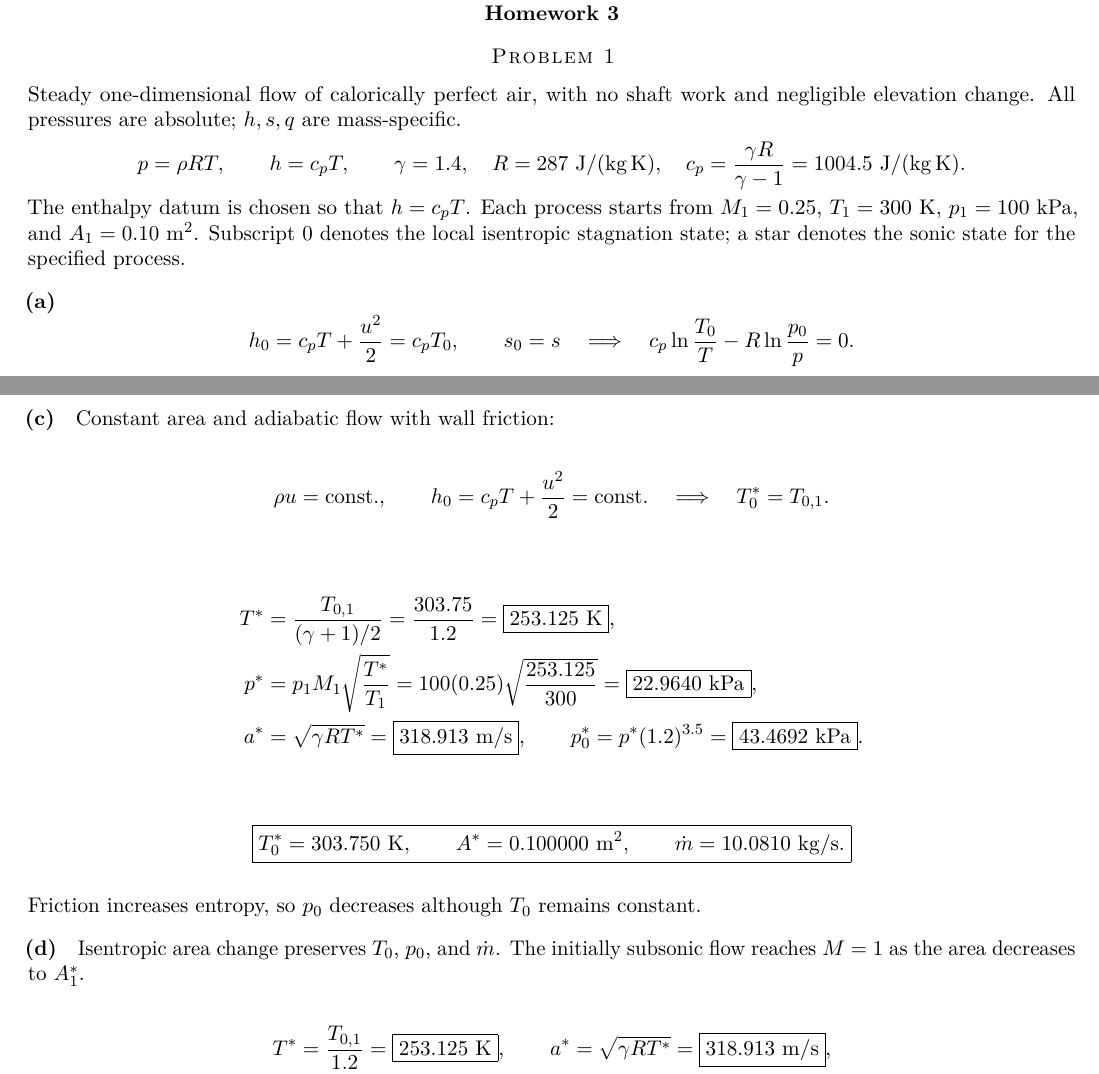
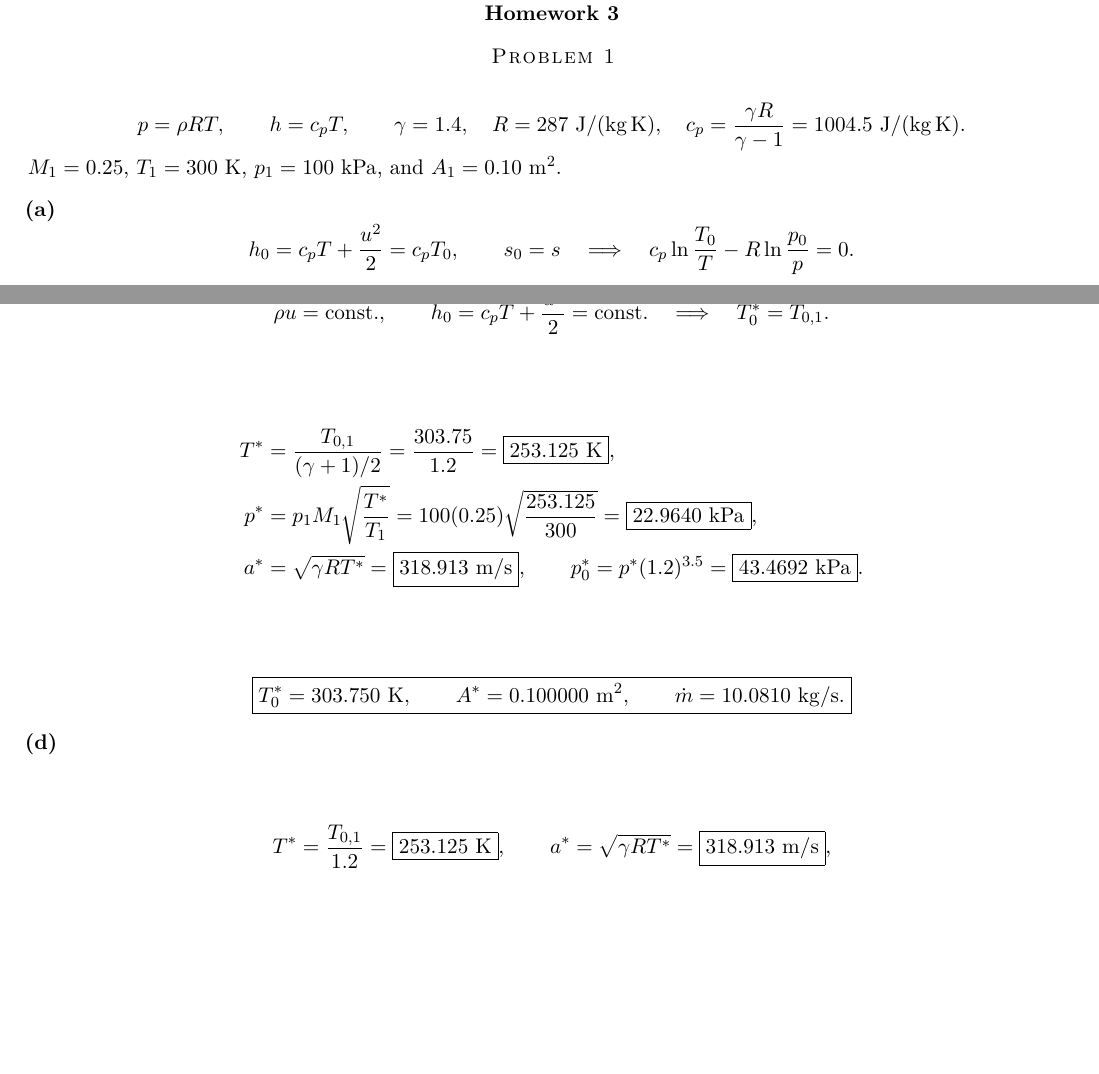
Before and after one commit to Bozhong1/AE-520-Compressible-Flow, a LaTeX problem sheet (hw3/hw3.tex, which reads hw3/solutions/problem1.tex): two parts of pages 1 and 2 of 9, joined at a grey line, cut so that both start at the same text, the shorter picture padded with empty space. Compiled offline with pdfLaTeX.

Commit message:
Updates from Overleaf

```diff
--- a/hw3/solutions/problem1.tex
+++ b/hw3/solutions/problem1.tex
@@ -1,17 +1,14 @@
 \section*{Problem 1}
 
-Steady one-dimensional flow of calorically perfect air, with no shaft work and negligible
-elevation change. All pressures are absolute; $h,s,q$ are mass-specific.
+
 \[
 p=\rho RT,\qquad h=c_pT,\qquad
 \gamma=1.4,\quad R=287~\mathrm{J/(kg\,K)},\quad
 c_p=\frac{\gamma R}{\gamma-1}=1004.5~\mathrm{J/(kg\,K)}.
 \]
 % L3 notes PDF p.1, Eqs. (72)--(74); p.2, cp-cv=R above Eq. (77).
-The enthalpy datum is chosen so that $h=c_pT$. Each process starts from
 $M_1=0.25$, $T_1=300~\mathrm{K}$, $p_1=100~\mathrm{kPa}$, and $A_1=0.10~\mathrm{m^2}$.
-Subscript $0$ denotes the local isentropic stagnation state; a star denotes the sonic
-state for the specified process.
+
 
 \partlabel{(a)}
 % L7 notes PDF p.2, Eqs. (139), (141)--(142): stagnation enthalpy.
@@ -84,10 +81,10 @@ q&=1004.5(1182.65625-303.75)~\mathrm{J/kg}
 \boxed{M^*=1,\qquad A^*=A_1=0.100000~\mathrm{m^2},\qquad
 \dot m=10.0810~\mathrm{kg/s}.}
 \]
-Here $A^*$ is the actual sonic duct area; it differs from the initial isentropic reference area $A_1^*$.
+
 
 \partlabel{(c)}
-Constant area and adiabatic flow with wall friction:
+
 % L11 notes PDF p.1, Eqs. (118)--(119); p.5, Eqs. (160)--(162).
 \[
 \rho u=\mathrm{const.},\qquad h_0=c_pT+\frac{u^2}{2}=\mathrm{const.}
@@ -106,11 +103,10 @@ p_0^*=p^*(1.2)^{3.5}=\boxed{43.4692~\mathrm{kPa}}.
 \boxed{T_0^*=303.750~\mathrm{K},\qquad A^*=0.100000~\mathrm{m^2},\qquad
 \dot m=10.0810~\mathrm{kg/s}.}
 \]
-Friction increases entropy, so $p_0$ decreases although $T_0$ remains constant.
+
 
 \partlabel{(d)}
-Isentropic area change preserves $T_0$, $p_0$, and $\dot m$.
-The initially subsonic flow reaches $M=1$ as the area decreases to $A_1^*$.
+
 % L12 notes PDF p.1, Eq. (228); p.2, Eqs. (233), (237).
 \begin{align*}
 T^*&=\frac{T_{0,1}}{1.2}=\boxed{253.125~\mathrm{K}},\qquad
```
Also changed, not shown: hw3/solutions/problem1.tex (4 more changed lines).
